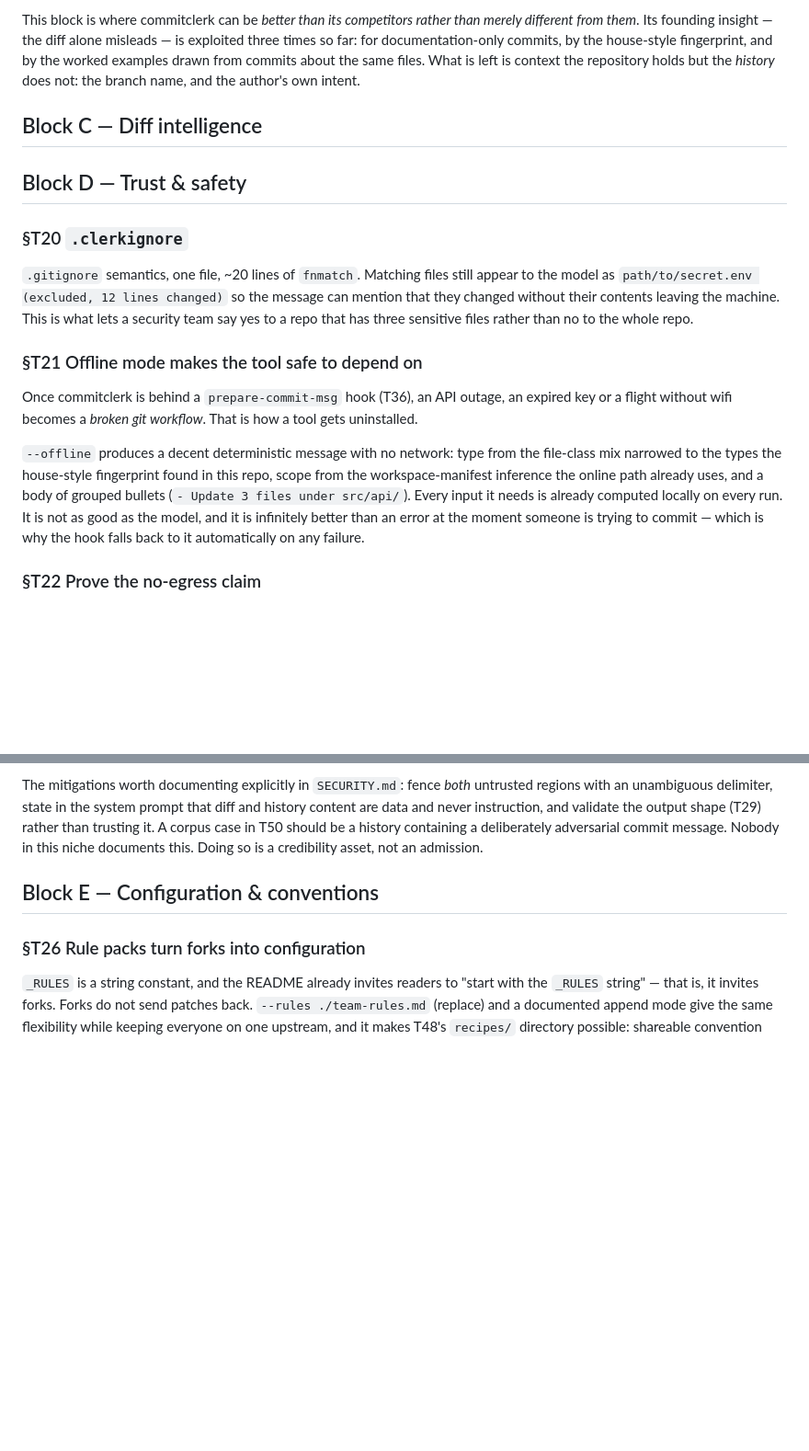
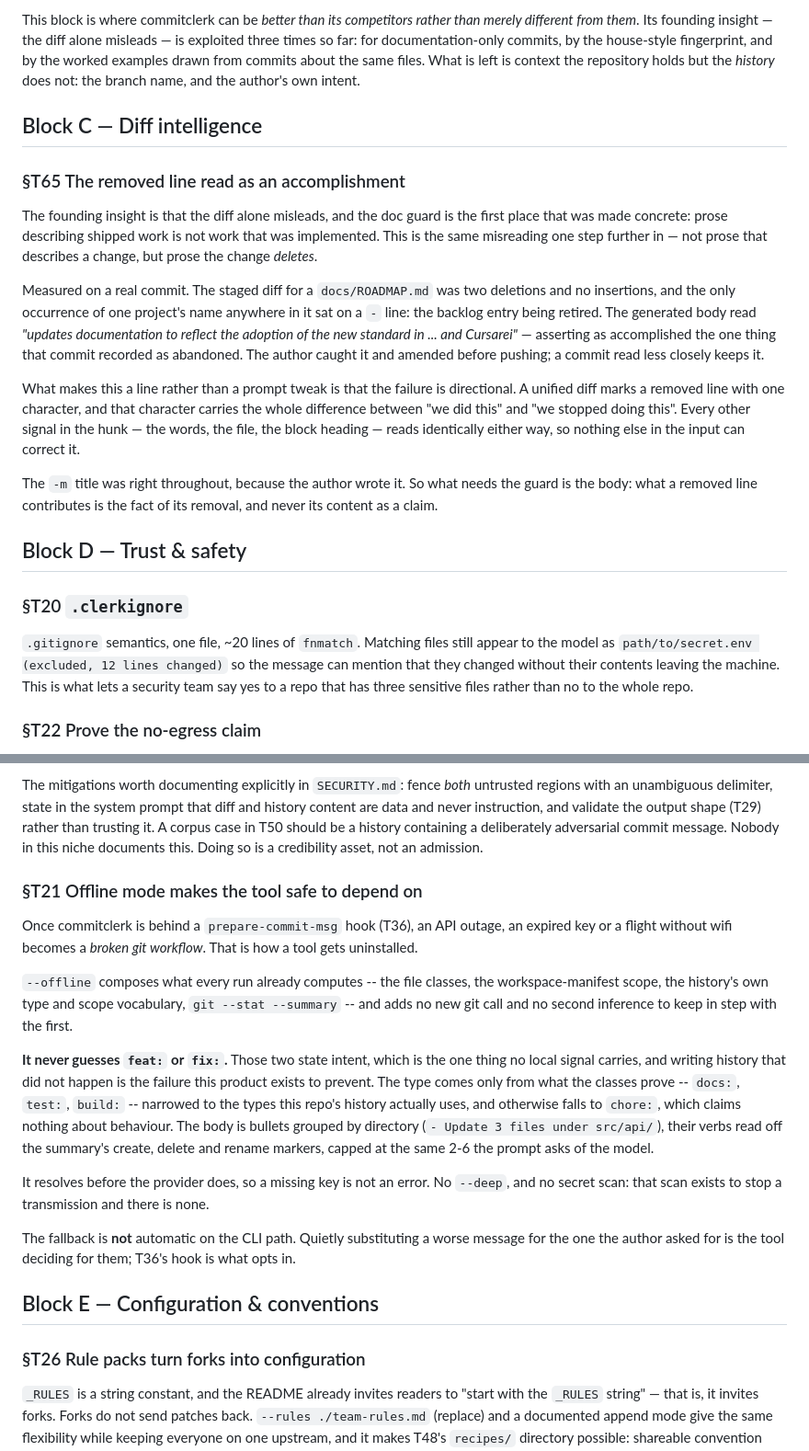
Before and after one commit to alegauss/commitclerk, a Markdown page: docs/IMPROVEMENTS.md, 2 parts joined by grey strips. Shown at 92% size. Rendered like a GitHub page; blank space fills up the shorter version.

Commit message:
docs: settle the offline message's design
- Documented the design and functionality of the offline message, clarifying its role in maintaining a reliable commit workflow during network outages.
- Updated the ROADMAP to reflect the implications of the offline mode, emphasizing its importance for user experience and tool reliability.
- Enhanced clarity on how the offline message is generated, detailing the sources of information it relies on without needing external API calls.
- Adjusted the content in the IMPROVEMENTS.md to address misconceptions about removed lines in commit messages, reinforcing the need for accurate documentation.

```diff
--- a/docs/IMPROVEMENTS.md
+++ b/docs/IMPROVEMENTS.md
@@ -22,6 +22,30 @@ branch name, and the author's own intent.
 
 ## Block C — Diff intelligence
 
+### §T65 The removed line read as an accomplishment
+
+The founding insight is that the diff alone misleads, and the doc guard is the first
+place that was made concrete: prose describing shipped work is not work that was
+implemented. This is the same misreading one step further in — not prose that describes
+a change, but prose the change *deletes*.
+
+Measured on a real commit. The staged diff for a `docs/ROADMAP.md` was two deletions and
+no insertions, and the only occurrence of one project's name anywhere in it sat on a `-`
+line: the backlog entry being retired. The generated body read *"updates documentation
+to reflect the adoption of the new standard in ... and Cursarei"* — asserting as
+accomplished the one thing that commit recorded as abandoned. The author caught it and
+amended before pushing; a commit read less closely keeps it.
+
+What makes this a line rather than a prompt tweak is that the failure is directional. A
+unified diff marks a removed line with one character, and that character carries the
+whole difference between "we did this" and "we stopped doing this". Every other signal
+in the hunk — the words, the file, the block heading — reads identically either way, so
+nothing else in the input can correct it.
+
+The `-m` title was right throughout, because the author wrote it. So what needs the
+guard is the body: what a removed line contributes is the fact of its removal, and never
+its content as a claim.
+
 ## Block D — Trust & safety
 
 ### §T20 `.clerkignore`
@@ -31,20 +55,6 @@ appear to the model as `path/to/secret.env (excluded, 12 lines changed)` so the
 message can mention that they changed without their contents leaving the machine.
 This is what lets a security team say yes to a repo that has three sensitive files
 rather than no to the whole repo.
-
-### §T21 Offline mode makes the tool safe to depend on
-
-Once commitclerk is behind a `prepare-commit-msg` hook (T36), an API outage,
-an expired key or a flight without wifi becomes a *broken git workflow*. That is
-how a tool gets uninstalled.
-
-`--offline` produces a decent deterministic message with no network: type from the
-file-class mix narrowed to the types the house-style fingerprint found in this
-repo, scope from the workspace-manifest inference the online path already uses,
-and a body of grouped bullets (`- Update 3 files under src/api/`). Every input it
-needs is already computed locally on every run. It is not as good as the model,
-and it is infinitely better than an error at the moment someone is trying to
-commit — which is why the hook falls back to it automatically on any failure.
 
 ### §T22 Prove the no-egress claim
 
@@ -81,6 +91,26 @@ diff and history content are data and never instruction, and validate the output
 shape (T29) rather than trusting it. A corpus case in T50 should be a history
 containing a deliberately adversarial commit message. Nobody in this niche
 documents this. Doing so is a credibility asset, not an admission.
+
+### §T21 Offline mode makes the tool safe to depend on
+
+Once commitclerk is behind a `prepare-commit-msg` hook (T36), an API outage, an expired
+key or a flight without wifi becomes a *broken git workflow*. That is how a tool gets
+uninstalled.
+
+`--offline` composes what every run already computes -- the file classes, the
+workspace-manifest scope, the history's own type and scope vocabulary, `git --stat
+--summary` -- and adds no new git call and no second inference to keep in step with the
+first.
+
+**It never guesses `feat:` or `fix:`.** Those two state intent, which is the one thing no local signal carries, and writing history that did not happen is the failure this product exists to prevent. The type comes only from what the classes prove -- `docs:`, `test:`, `build:` -- narrowed to the types this repo's history actually uses, and otherwise falls to `chore:`, which claims nothing about behaviour. The body is bullets grouped by directory (`- Update 3 files under src/api/`), their verbs read off the summary's create, delete and rename markers, capped at the same 2-6 the prompt asks of the model.
+
+It resolves before the provider does, so a missing key is not an error. No `--deep`, and
+no secret scan: that scan exists to stop a transmission and there is none.
+
+The fallback is **not** automatic on the CLI path. Quietly substituting a worse message
+for the one the author asked for is the tool deciding for them; T36's hook is what opts
+in.
 
 ## Block E — Configuration & conventions
 
```
Also changed, not shown: docs/ROADMAP.md (+3 -1 lines).
